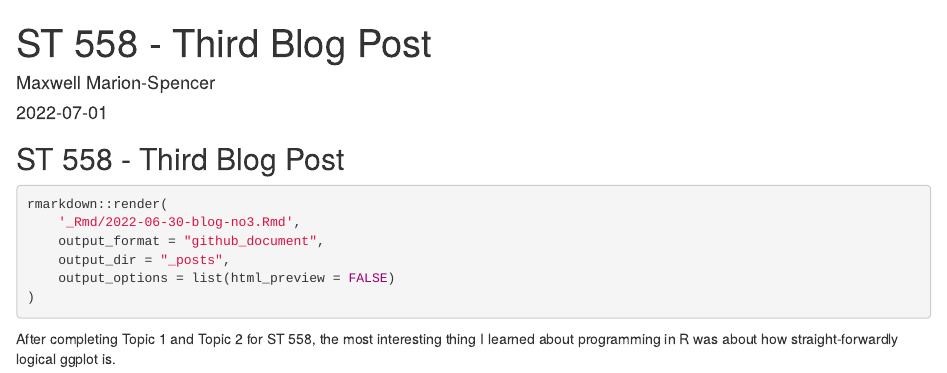
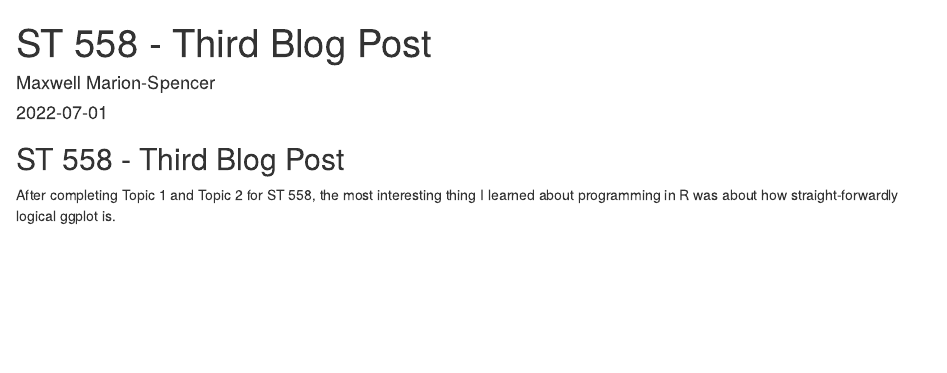
Before and after one commit to maxwell-marion/maxwell-marion.github.io, an R Markdown document (_Rmd/2022-06-30-blog-no3.Rmd): the page in a window 1100 px wide, from its top. Rendered offline with R 4.5, knitr and Pandoc, with nearby package versions.

Commit message:
Removing render

````diff
--- a/_Rmd/2022-06-30-blog-no3.Rmd
+++ b/_Rmd/2022-06-30-blog-no3.Rmd
@@ -5,16 +5,6 @@ date: '2022-07-01'
 ---
 
 ## ST 558 - Third Blog Post
-
-```{r, eval = FALSE}
-rmarkdown::render(
-    '_Rmd/2022-06-30-blog-no3.Rmd',
-    output_format = "github_document",
-    output_dir = "_posts",
-    output_options = list(html_preview = FALSE)
-)
-```
-
 
 After completing Topic 1 and Topic 2 for ST 558, the most interesting thing I learned about programming in R was about how straight-forwardly logical ggplot is.
 
````
Also changed, not shown: _posts/2022-06-30-blog-no3.md (+0 -9 lines).
